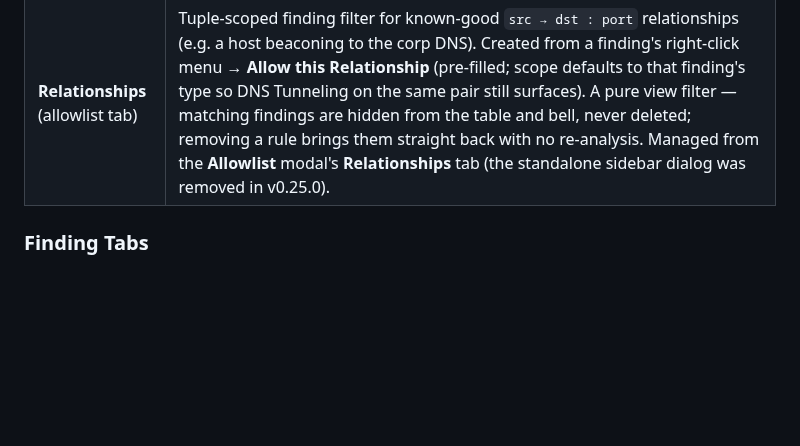
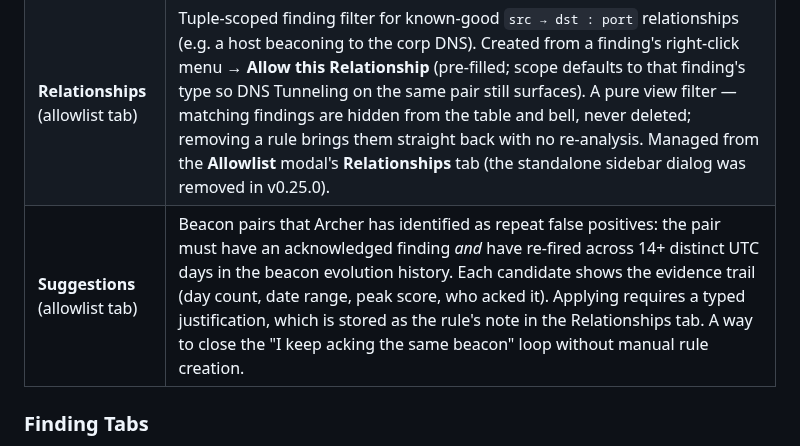
Before and after one commit to BushidoCyb3r/Archer, a Markdown page: README.md, the part around one of its changes. GitHub-like rendering; blank space fills up the shorter version.

Commit message:
Docs: bring README, API.md, and ANALYST_PLAYBOOK current to v0.28.0

```diff
--- a/README.md
+++ b/README.md
@@ -923,6 +923,7 @@ Sessions are stored in SQLite with a 24-hour expiry, httpOnly cookies, and `Same
 | **IOC List** | Edit the list of known-bad IPs and domains. Findings with a src/dst IP matching this list are tagged and appear in the IOC Hits tab. |
 | **Suppressions** | View all active suppressions with their target, context, and expiry time. Individual suppressions can be removed here; expired suppressions are pruned automatically. |
 | **Relationships** (allowlist tab) | Tuple-scoped finding filter for known-good `src → dst : port` relationships (e.g. a host beaconing to the corp DNS). Created from a finding's right-click menu → **Allow this Relationship** (pre-filled; scope defaults to that finding's type so DNS Tunneling on the same pair still surfaces). A pure view filter — matching findings are hidden from the table and bell, never deleted; removing a rule brings them straight back with no re-analysis. Managed from the **Allowlist** modal's **Relationships** tab (the standalone sidebar dialog was removed in v0.25.0). |
+| **Suggestions** (allowlist tab) | Beacon pairs that Archer has identified as repeat false positives: the pair must have an acknowledged finding *and* have re-fired across 14+ distinct UTC days in the beacon evolution history. Each candidate shows the evidence trail (day count, date range, peak score, who acked it). Applying requires a typed justification, which is stored as the rule's note in the Relationships tab. A way to close the "I keep acking the same beacon" loop without manual rule creation. |
 
 ### Finding Tabs
 
```
Also changed, not shown: other parts of README.md (+2 -1 lines), docs/ANALYST_PLAYBOOK.md (+51 -0 lines), docs/API.md (+1 -0 lines).
